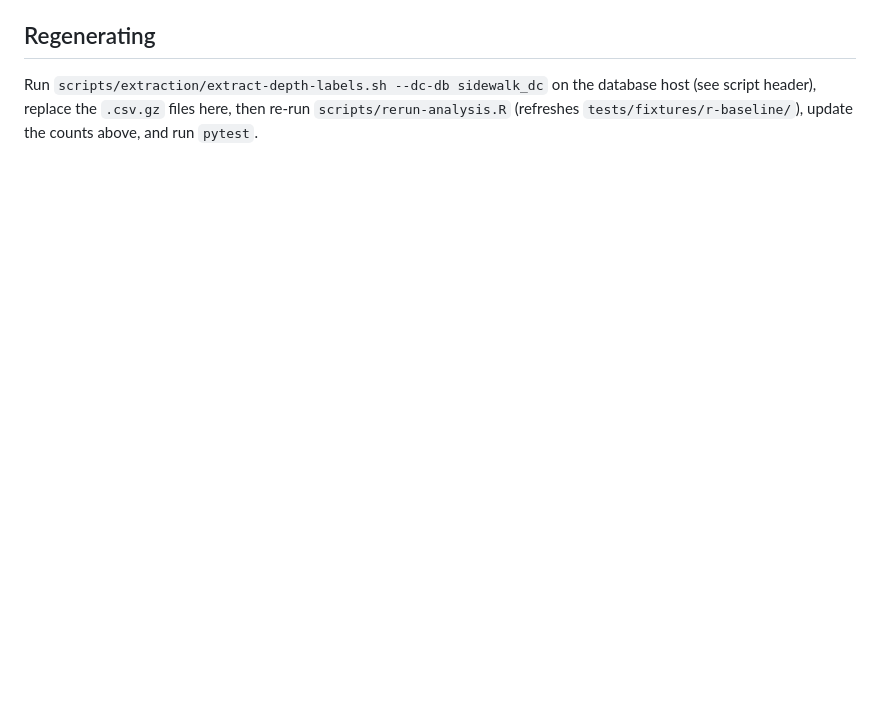
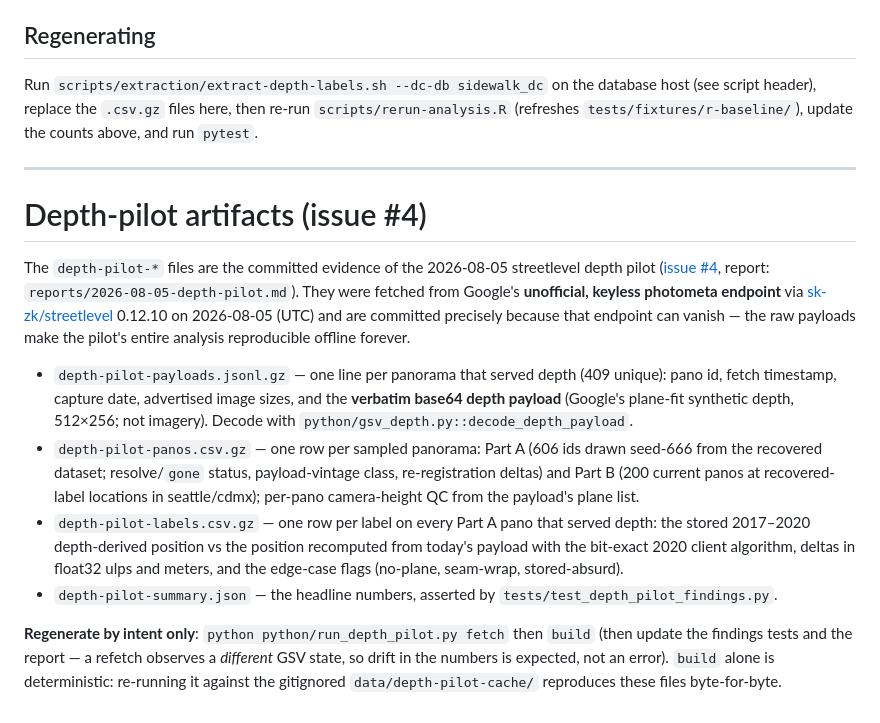
Before and after one commit to ProjectSidewalk/label-latlng-estimation, a Markdown page: data/MANIFEST.md, the part around the change. GitHub-like rendering; blank space fills up the shorter version.

```diff
--- a/data/MANIFEST.md
+++ b/data/MANIFEST.md
@@ -79,3 +79,33 @@ Columns 23–27 are extras that did not exist in the 2021 CSVs, appended so both
 Run `scripts/extraction/extract-depth-labels.sh --dc-db sidewalk_dc` on the database host (see
 script header), replace the `.csv.gz` files here, then re-run `scripts/rerun-analysis.R`
 (refreshes `tests/fixtures/r-baseline/`), update the counts above, and run `pytest`.
+
+---
+
+# Depth-pilot artifacts (issue #4)
+
+The `depth-pilot-*` files are the committed evidence of the 2026-08-05 streetlevel depth pilot
+([issue #4](https://github.com/ProjectSidewalk/label-latlng-estimation/issues/4), report:
+`reports/2026-08-05-depth-pilot.md`). They were fetched from Google's **unofficial, keyless
+photometa endpoint** via [sk-zk/streetlevel](https://github.com/sk-zk/streetlevel) 0.12.10 on
+2026-08-05 (UTC) and are committed precisely because that endpoint can vanish — the raw payloads
+make the pilot's entire analysis reproducible offline forever.
+
+- `depth-pilot-payloads.jsonl.gz` — one line per panorama that served depth (409 unique): pano id,
+  fetch timestamp, capture date, advertised image sizes, and the **verbatim base64 depth payload**
+  (Google's plane-fit synthetic depth, 512×256; not imagery). Decode with
+  `python/gsv_depth.py::decode_depth_payload`.
+- `depth-pilot-panos.csv.gz` — one row per sampled panorama: Part A (606 ids drawn seed-666 from
+  the recovered dataset; resolve/`gone` status, payload-vintage class, re-registration deltas) and
+  Part B (200 current panos at recovered-label locations in seattle/cdmx); per-pano camera-height
+  QC from the payload's plane list.
+- `depth-pilot-labels.csv.gz` — one row per label on every Part A pano that served depth: the
+  stored 2017–2020 depth-derived position vs the position recomputed from today's payload with the
+  bit-exact 2020 client algorithm, deltas in float32 ulps and meters, and the edge-case flags
+  (no-plane, seam-wrap, stored-absurd).
+- `depth-pilot-summary.json` — the headline numbers, asserted by `tests/test_depth_pilot_findings.py`.
+
+**Regenerate by intent only**: `python python/run_depth_pilot.py fetch` then `build` (then update
+the findings tests and the report — a refetch observes a *different* GSV state, so drift in the
+numbers is expected, not an error). `build` alone is deterministic: re-running it against the
+gitignored `data/depth-pilot-cache/` reproduces these files byte-for-byte.
```
Also changed, not shown: figures/fig7-depth-crosscheck.png (added), figures/fig8-camera-height.png (added), 13 other files.
